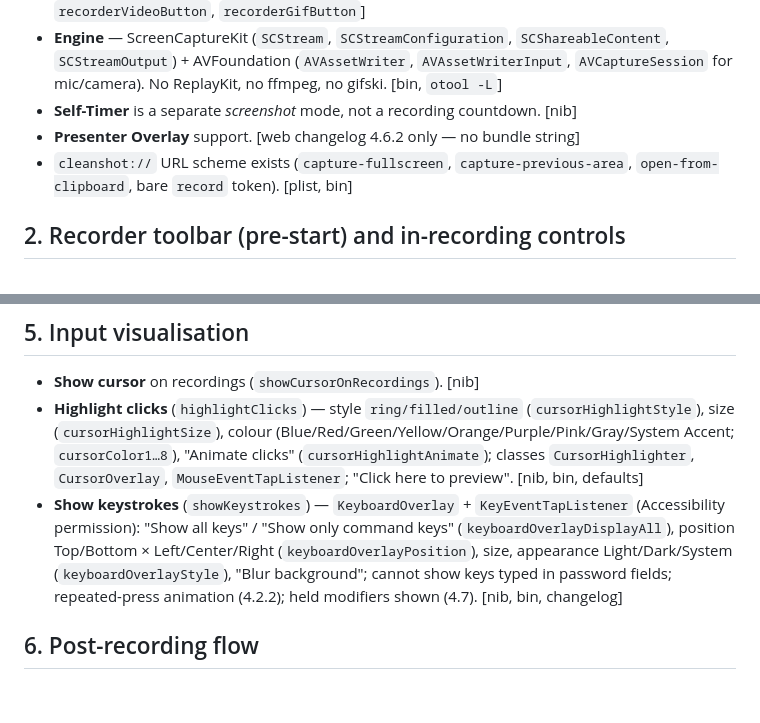
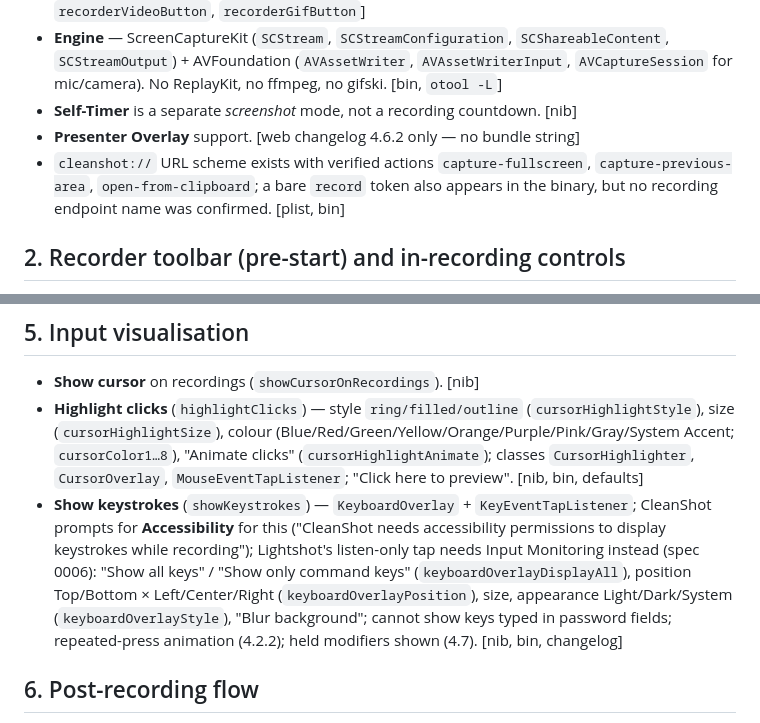
Before and after one commit to lethanhvietctt5/lightshot, a Markdown page: docs/research/cleanshot-x-recording-inventory.md, 2 parts joined by grey strips. GitHub-like rendering; blank space fills up the shorter version.

```diff
--- a/docs/research/cleanshot-x-recording-inventory.md
+++ b/docs/research/cleanshot-x-recording-inventory.md
@@ -18,7 +18,7 @@ This file is the parity target for [`specs/0006-screen-recording.md`](../../spec
 - **Engine** — ScreenCaptureKit (`SCStream`, `SCStreamConfiguration`, `SCShareableContent`, `SCStreamOutput`) + AVFoundation (`AVAssetWriter`, `AVAssetWriterInput`, `AVCaptureSession` for mic/camera). No ReplayKit, no ffmpeg, no gifski. [bin, `otool -L`]
 - **Self-Timer** is a separate *screenshot* mode, not a recording countdown. [nib]
 - **Presenter Overlay** support. [web changelog 4.6.2 only — no bundle string]
-- `cleanshot://` URL scheme exists (`capture-fullscreen`, `capture-previous-area`, `open-from-clipboard`, bare `record` token). [plist, bin]
+- `cleanshot://` URL scheme exists with verified actions `capture-fullscreen`, `capture-previous-area`, `open-from-clipboard`; a bare `record` token also appears in the binary, but no recording endpoint name was confirmed. [plist, bin]
 
 ## 2. Recorder toolbar (pre-start) and in-recording controls
 
@@ -57,7 +57,7 @@ This file is the parity target for [`specs/0006-screen-recording.md`](../../spec
 
 - **Show cursor** on recordings (`showCursorOnRecordings`). [nib]
 - **Highlight clicks** (`highlightClicks`) — style `ring/filled/outline` (`cursorHighlightStyle`), size (`cursorHighlightSize`), colour (Blue/Red/Green/Yellow/Orange/Purple/Pink/Gray/System Accent; `cursorColor1…8`), "Animate clicks" (`cursorHighlightAnimate`); classes `CursorHighlighter`, `CursorOverlay`, `MouseEventTapListener`; "Click here to preview". [nib, bin, defaults]
-- **Show keystrokes** (`showKeystrokes`) — `KeyboardOverlay` + `KeyEventTapListener` (Accessibility permission): "Show all keys" / "Show only command keys" (`keyboardOverlayDisplayAll`), position Top/Bottom × Left/Center/Right (`keyboardOverlayPosition`), size, appearance Light/Dark/System (`keyboardOverlayStyle`), "Blur background"; cannot show keys typed in password fields; repeated-press animation (4.2.2); held modifiers shown (4.7). [nib, bin, changelog]
+- **Show keystrokes** (`showKeystrokes`) — `KeyboardOverlay` + `KeyEventTapListener`; CleanShot prompts for **Accessibility** for this ("CleanShot needs accessibility permissions to display keystrokes while recording"); Lightshot's listen-only tap needs Input Monitoring instead (spec 0006): "Show all keys" / "Show only command keys" (`keyboardOverlayDisplayAll`), position Top/Bottom × Left/Center/Right (`keyboardOverlayPosition`), size, appearance Light/Dark/System (`keyboardOverlayStyle`), "Blur background"; cannot show keys typed in password fields; repeated-press animation (4.2.2); held modifiers shown (4.7). [nib, bin, changelog]
 
 ## 6. Post-recording flow
 
```
Also changed, not shown: specs/0006-screen-recording.md (+6 -5 lines).
